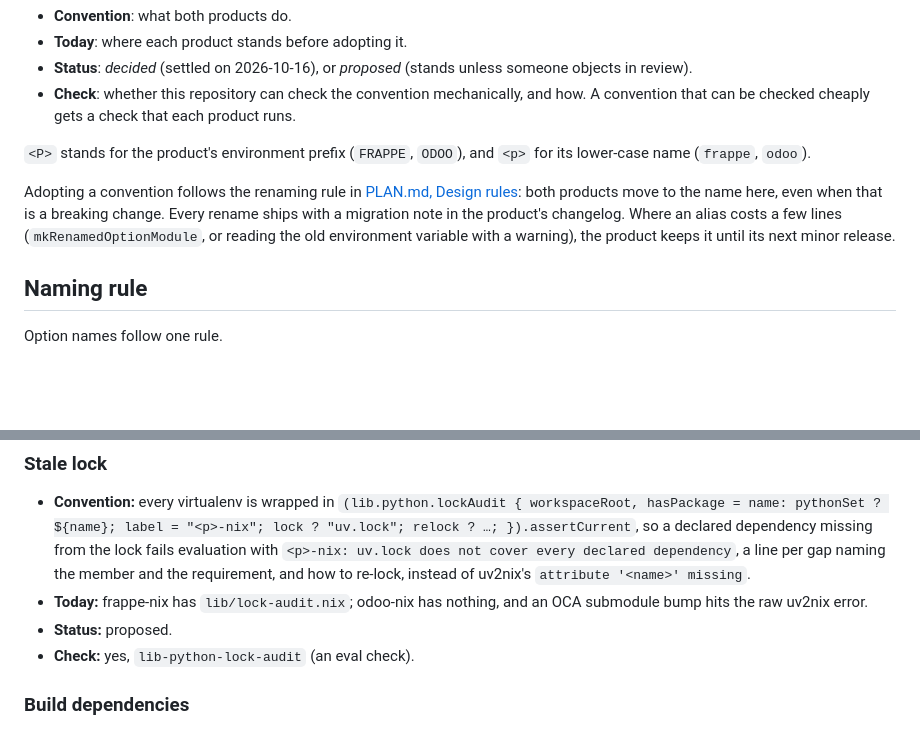
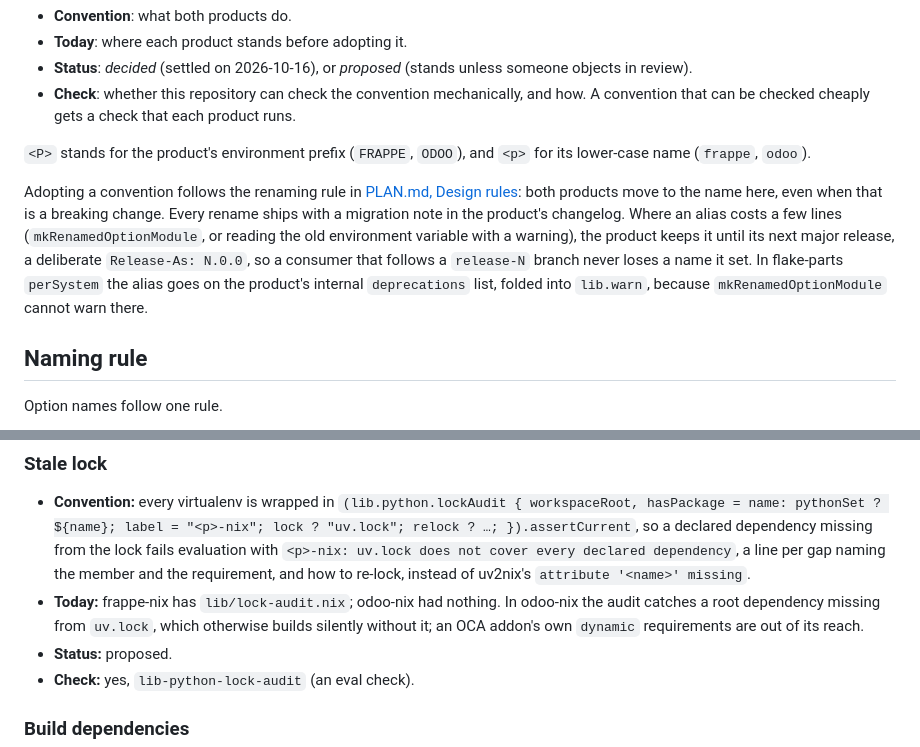
Before and after one commit to Avunu/python-devops-nix, a Markdown page: CONVENTIONS.md, 2 parts joined by grey strips. GitHub-like rendering; blank space fills up the shorter version.

```diff
--- a/CONVENTIONS.md
+++ b/CONVENTIONS.md
@@ -15,7 +15,7 @@ Each section gives:
 
 `<P>` stands for the product's environment prefix (`FRAPPE`, `ODOO`), and `<p>` for its lower-case name (`frappe`, `odoo`).
 
-Adopting a convention follows the renaming rule in [PLAN.md, Design rules](PLAN.md#design-rules): both products move to the name here, even when that is a breaking change. Every rename ships with a migration note in the product's changelog. Where an alias costs a few lines (`mkRenamedOptionModule`, or reading the old environment variable with a warning), the product keeps it until its next minor release.
+Adopting a convention follows the renaming rule in [PLAN.md, Design rules](PLAN.md#design-rules): both products move to the name here, even when that is a breaking change. Every rename ships with a migration note in the product's changelog. Where an alias costs a few lines (`mkRenamedOptionModule`, or reading the old environment variable with a warning), the product keeps it until its next major release, a deliberate `Release-As: N.0.0`, so a consumer that follows a `release-N` branch never loses a name it set. In flake-parts `perSystem` the alias goes on the product's internal `deprecations` list, folded into `lib.warn`, because `mkRenamedOptionModule` cannot warn there.
 
 ## Naming rule
 
@@ -170,7 +170,7 @@ Both products build their environment the same way: pyproject-nix, uv2nix and py
 ### Stale lock
 
 -   **Convention:** every virtualenv is wrapped in `(lib.python.lockAudit { workspaceRoot, hasPackage = name: pythonSet ? ${name}; label = "<p>-nix"; lock ? "uv.lock"; relock ? …; }).assertCurrent`, so a declared dependency missing from the lock fails evaluation with `<p>-nix: uv.lock does not cover every declared dependency`, a line per gap naming the member and the requirement, and how to re-lock, instead of uv2nix's `attribute '<name>' missing`.
--   **Today:** frappe-nix has `lib/lock-audit.nix`; odoo-nix has nothing, and an OCA submodule bump hits the raw uv2nix error.
+-   **Today:** frappe-nix has `lib/lock-audit.nix`; odoo-nix had nothing. In odoo-nix the audit catches a root dependency missing from `uv.lock`, which otherwise builds silently without it; an OCA addon's own `dynamic` requirements are out of its reach.
 -   **Status:** proposed.
 -   **Check:** yes, `lib-python-lock-audit` (an eval check).
 
```
Also changed, not shown: PLAN.md (+2 -2 lines).
